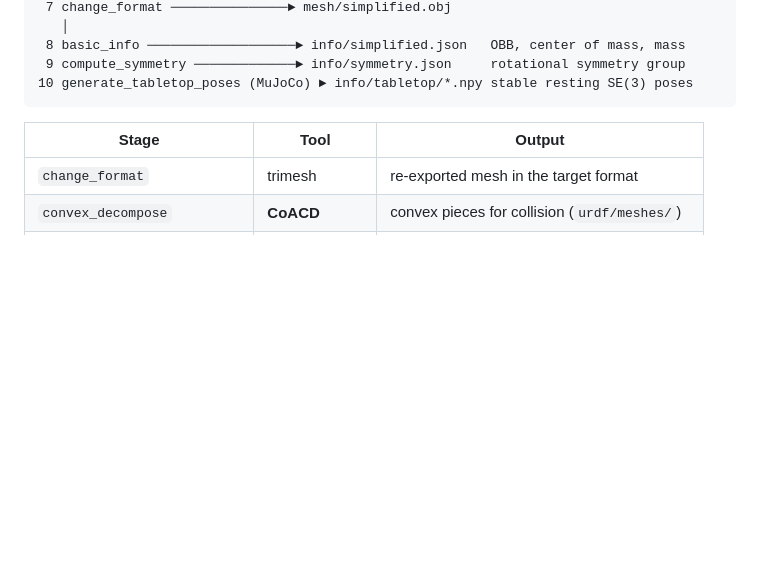
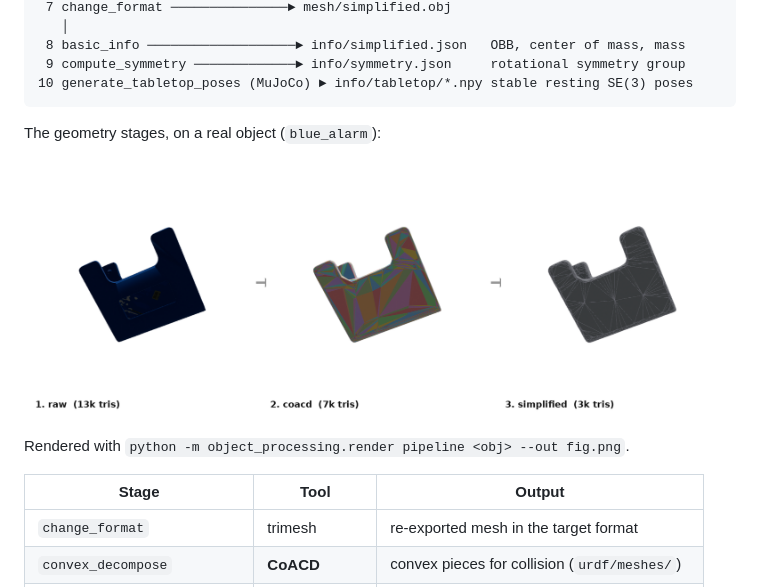
Before and after one commit to willi19/object_processing, a Markdown page: readme.md, the part around the change. Drawn GitHub-style; pictures changed too: docs/img/pipeline_blue_alarm.png (added); blank space fills up the shorter version.

````diff
--- a/readme.md
+++ b/readme.md
@@ -35,6 +35,12 @@ raw_mesh/{obj}.obj
  9 compute_symmetry ─────────────► info/symmetry.json     rotational symmetry group
 10 generate_tabletop_poses (MuJoCo) ► info/tabletop/*.npy stable resting SE(3) poses
 ```
+
+The geometry stages, on a real object (`blue_alarm`):
+
+![pipeline stages](docs/img/pipeline_blue_alarm.png)
+
+Rendered with `python -m object_processing.render pipeline <obj> --out fig.png`.
 
 | Stage | Tool | Output |
 |---|---|---|
````
Also changed, not shown: 2 other files.
